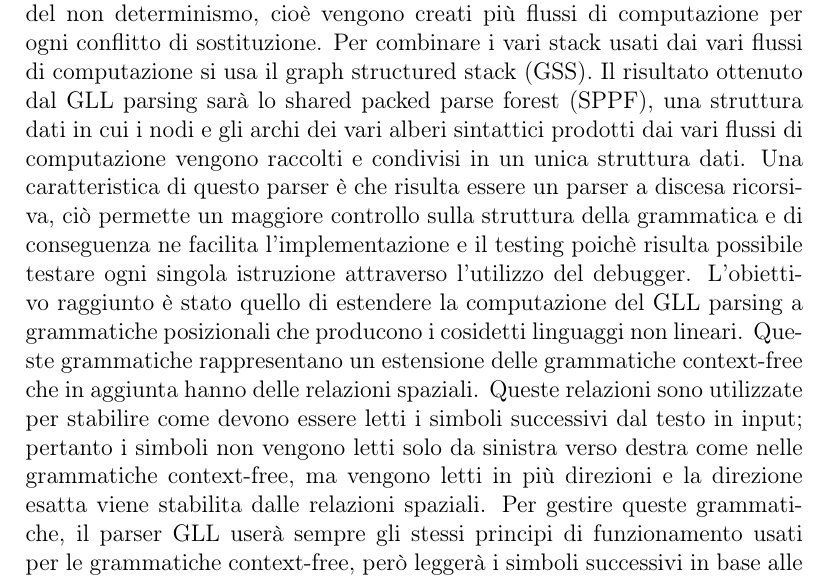
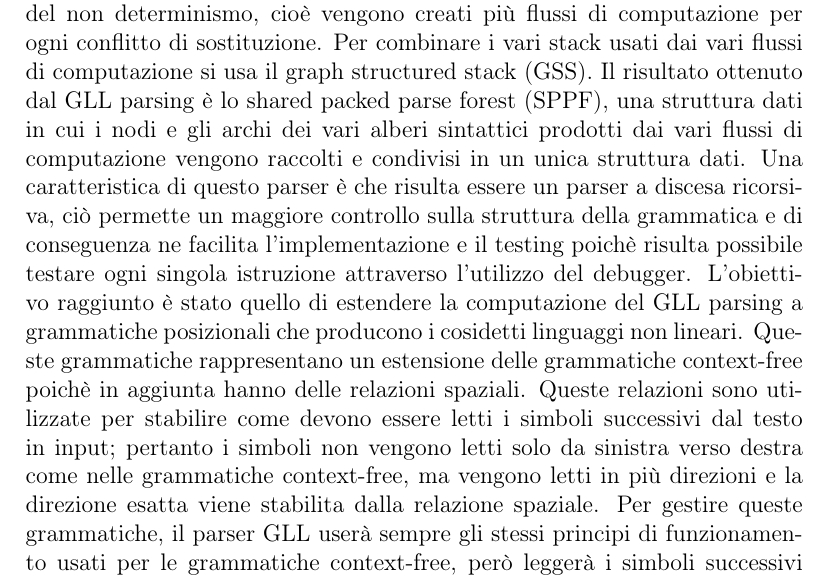
Before and after one commit to Mazzotta-Fabio/Tesi-Laurea-Magistrale, a LaTeX document (abstract.tex): part of the page, cut so that both start at the same text. Compiled offline with pdfLaTeX.

Commit message:
abstract versione 1.1

```diff
--- a/abstract.tex
+++ b/abstract.tex
@@ -6,5 +6,5 @@
 	\begin{center}
 		{\huge\bf Abstract}\par
 	\end{center}
-	La tesi descrive il funzionamento e l'implementazione del GLL Parsing applicato ai linguaggi non lineari. Il Generalised LL (GLL) parsing è un parser generalizzato top-down che viene utilizzato per gestire tutte le grammatiche context-free comprese quelle che risultano essere ambigue e ricorsive. Questo parser risulta essere molto più potente dei tradizionali parser LL(1) in quanto riesce a superare i loro limiti dove ogni qualvolta il parser deve effettuare una sostituzione di un simbolo non terminale che presenta più produzioni per un simbolo d'ingresso nella tabella di parsing, applica tutte le produzioni in conflitto per quel non terminale. Per poter fare ciò il parser usa il principio del non determinismo, cioè vengono creati più flussi di computazione per ogni conflitto di sostituzione. Per combinare i vari stack usati dai vari flussi di computazione si usa il graph structured stack (GSS). Il risultato ottenuto dal GLL parsing sarà lo shared packed parse forest (SPPF), una struttura dati in cui i nodi e gli archi dei vari alberi sintattici prodotti dai vari flussi di computazione vengono raccolti e condivisi in un unica struttura dati. Una caratteristica di questo parser è che risulta essere un parser a discesa ricorsiva, ciò permette un maggiore controllo sulla struttura della grammatica e di conseguenza ne facilita l'implementazione e il testing poichè risulta possibile testare ogni singola istruzione attraverso l'utilizzo del debugger. L'obiettivo raggiunto è stato quello di estendere la computazione del GLL parsing a grammatiche posizionali che producono i cosidetti linguaggi non lineari. Queste grammatiche rappresentano un estensione delle grammatiche context-free che in aggiunta hanno delle relazioni spaziali. Queste relazioni sono utilizzate per stabilire come devono essere letti i simboli successivi dal testo in input; pertanto i simboli non vengono letti solo da sinistra verso destra come nelle grammatiche context-free, ma vengono letti in più direzioni e la direzione esatta viene stabilita dalle relazioni spaziali. Per gestire queste grammatiche, il parser GLL userà sempre gli stessi principi di funzionamento usati per le grammatiche context-free, però leggerà i simboli successivi in base alle direzioni stabilite dalle relazioni spaziali incontrate durante la computazione.
+	La tesi descrive il funzionamento e l'implementazione del GLL Parsing applicato ai linguaggi non lineari. Il Generalised LL (GLL) parsing è un parser generalizzato top-down che viene utilizzato per gestire tutte le grammatiche context-free comprese quelle che risultano essere ambigue e ricorsive. Questo parser risulta essere molto più potente dei tradizionali parser LL(1) in quanto riesce a superare i loro limiti dove ogni qualvolta il parser deve effettuare una sostituzione di un simbolo non terminale che presenta più produzioni per un simbolo d'ingresso nella tabella di parsing, applica tutte le produzioni in conflitto per quel non terminale. Per poter fare ciò il parser usa il principio del non determinismo, cioè vengono creati più flussi di computazione per ogni conflitto di sostituzione. Per combinare i vari stack usati dai vari flussi di computazione si usa il graph structured stack (GSS). Il risultato ottenuto dal GLL parsing è lo shared packed parse forest (SPPF), una struttura dati in cui i nodi e gli archi dei vari alberi sintattici prodotti dai vari flussi di computazione vengono raccolti e condivisi in un unica struttura dati. Una caratteristica di questo parser è che risulta essere un parser a discesa ricorsiva, ciò permette un maggiore controllo sulla struttura della grammatica e di conseguenza ne facilita l'implementazione e il testing poichè risulta possibile testare ogni singola istruzione attraverso l'utilizzo del debugger. L'obiettivo raggiunto è stato quello di estendere la computazione del GLL parsing a grammatiche posizionali che producono i cosidetti linguaggi non lineari. Queste grammatiche rappresentano un estensione delle grammatiche context-free poichè in aggiunta hanno delle relazioni spaziali. Queste relazioni sono utilizzate per stabilire come devono essere letti i simboli successivi dal testo in input; pertanto i simboli non vengono letti solo da sinistra verso destra come nelle grammatiche context-free, ma vengono letti in più direzioni e la direzione esatta viene stabilita dalla relazione spaziale. Per gestire queste grammatiche, il parser GLL userà sempre gli stessi principi di funzionamento usati per le grammatiche context-free, però leggerà i simboli successivi in base alle direzioni stabilite dalle relazioni spaziali incontrate durante la computazione.
 \end{document}
```
Also changed, not shown: abstract.pdf, 2 other files.
